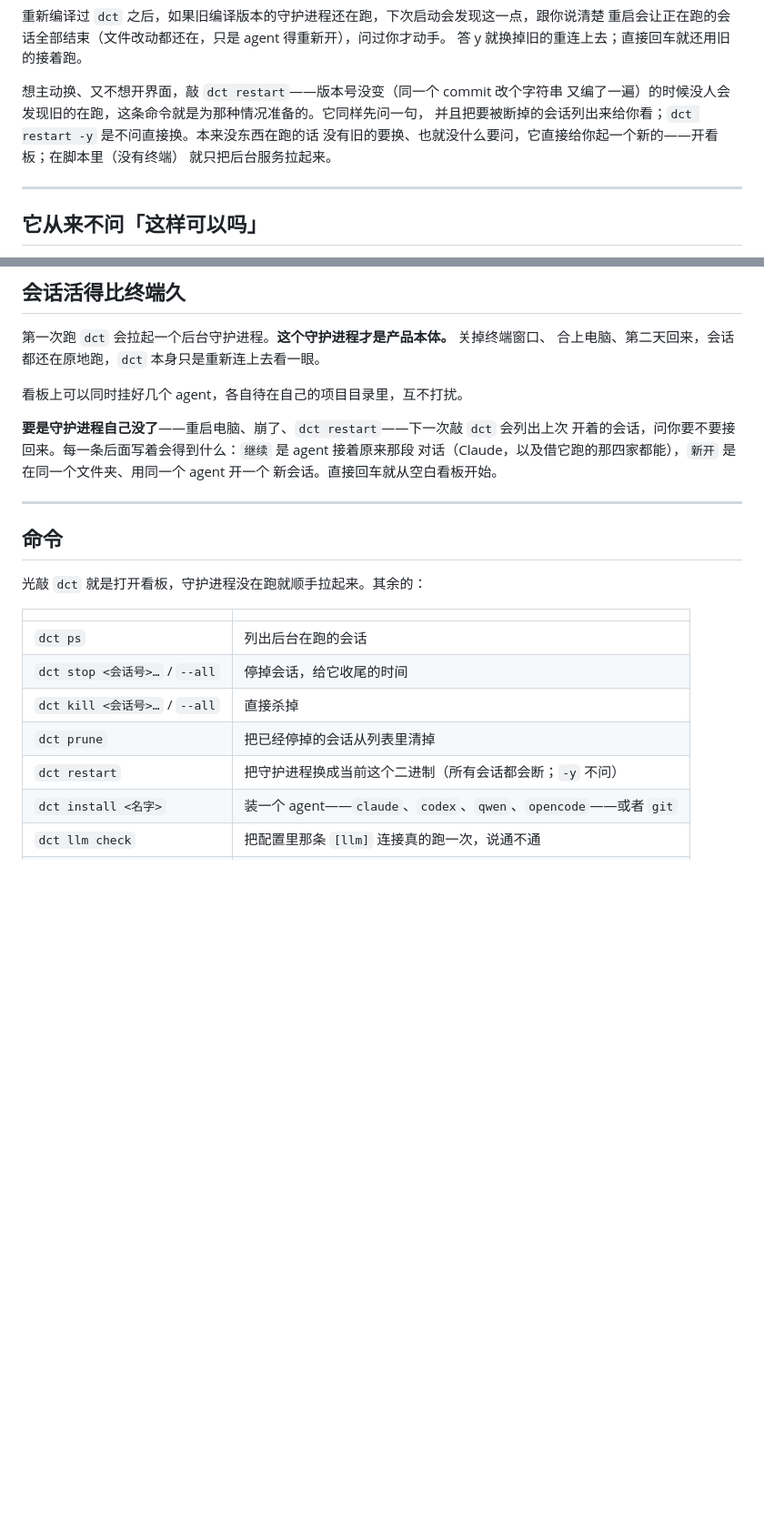
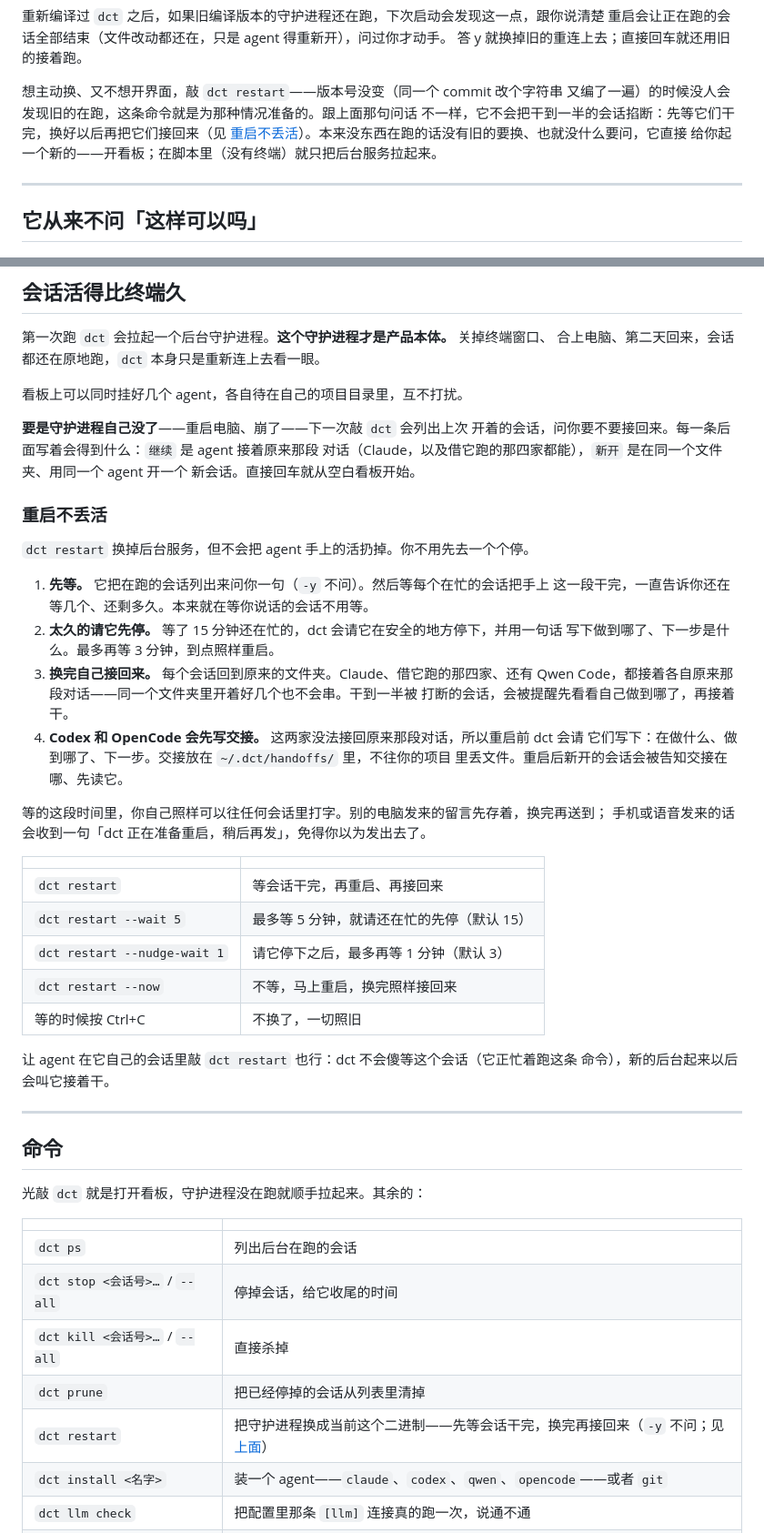
Before and after one commit to gaolei8888/dc-terminal, a Markdown page: README.zh-CN.md, 2 parts joined by grey strips. Shown at 91% size. Rendered like a GitHub page; folded sections open; blank space fills up the shorter version.

```diff
--- a/README.zh-CN.md
+++ b/README.zh-CN.md
@@ -317,10 +317,10 @@ cargo clippy --all-targets
 答 y 就换掉旧的重连上去；直接回车就还用旧的接着跑。
 
 想主动换、又不想开界面，敲 `dct restart`——版本号没变（同一个 commit 改个字符串
-又编了一遍）的时候没人会发现旧的在跑，这条命令就是为那种情况准备的。它同样先问一句，
-并且把要被断掉的会话列出来给你看；`dct restart -y` 是不问直接换。本来没东西在跑的话
-没有旧的要换、也就没什么要问，它直接给你起一个新的——开看板；在脚本里（没有终端）
-就只把后台服务拉起来。
+又编了一遍）的时候没人会发现旧的在跑，这条命令就是为那种情况准备的。跟上面那句问话
+不一样，它不会把干到一半的会话掐断：先等它们干完，换好以后再把它们接回来（见
+[重启不丢活](#重启不丢活)）。本来没东西在跑的话没有旧的要换、也就没什么要问，它直接
+给你起一个新的——开看板；在脚本里（没有终端）就只把后台服务拉起来。
 
 </details>
 
@@ -353,10 +353,39 @@ agent 只在 git 仓库里跑——撤销就是从那儿来的。**这件事不
 
 看板上可以同时挂好几个 agent，各自待在自己的项目目录里，互不打扰。
 
-**要是守护进程自己没了**——重启电脑、崩了、`dct restart`——下一次敲 `dct` 会列出上次
+**要是守护进程自己没了**——重启电脑、崩了——下一次敲 `dct` 会列出上次
 开着的会话，问你要不要接回来。每一条后面写着会得到什么：`继续` 是 agent 接着原来那段
 对话（Claude，以及借它跑的那四家都能），`新开` 是在同一个文件夹、用同一个 agent 开一个
 新会话。直接回车就从空白看板开始。
+
+### 重启不丢活
+
+`dct restart` 换掉后台服务，但不会把 agent 手上的活扔掉。你不用先去一个个停。
+
+1. **先等。** 它把在跑的会话列出来问你一句（`-y` 不问）。然后等每个在忙的会话把手上
+   这一段干完，一直告诉你还在等几个、还剩多久。本来就在等你说话的会话不用等。
+2. **太久的请它先停。** 等了 15 分钟还在忙的，dct 会请它在安全的地方停下，并用一句话
+   写下做到哪了、下一步是什么。最多再等 3 分钟，到点照样重启。
+3. **换完自己接回来。** 每个会话回到原来的文件夹。Claude、借它跑的那四家、还有
+   Qwen Code，都接着各自原来那段对话——同一个文件夹里开着好几个也不会串。干到一半被
+   打断的会话，会被提醒先看看自己做到哪了，再接着干。
+4. **Codex 和 OpenCode 会先写交接。** 这两家没法接回原来那段对话，所以重启前 dct 会请
+   它们写下：在做什么、做到哪了、下一步。交接放在 `~/.dct/handoffs/` 里，不往你的项目
+   里丢文件。重启后新开的会话会被告知交接在哪、先读它。
+
+等的这段时间里，你自己照样可以往任何会话里打字。别的电脑发来的留言先存着，换完再送到；
+手机或语音发来的话会收到一句「dct 正在准备重启，稍后再发」，免得你以为发出去了。
+
+| | |
+|---|---|
+| `dct restart` | 等会话干完，再重启、再接回来 |
+| `dct restart --wait 5` | 最多等 5 分钟，就请还在忙的先停（默认 15） |
+| `dct restart --nudge-wait 1` | 请它停下之后，最多再等 1 分钟（默认 3） |
+| `dct restart --now` | 不等，马上重启，换完照样接回来 |
+| 等的时候按 Ctrl+C | 不换了，一切照旧 |
+
+让 agent 在它自己的会话里敲 `dct restart` 也行：dct 不会傻等这个会话（它正忙着跑这条
+命令），新的后台起来以后会叫它接着干。
 
 ---
 
@@ -370,7 +399,7 @@ agent 只在 git 仓库里跑——撤销就是从那儿来的。**这件事不
 | `dct stop <会话号>…` / `--all` | 停掉会话，给它收尾的时间 |
 | `dct kill <会话号>…` / `--all` | 直接杀掉 |
 | `dct prune` | 把已经停掉的会话从列表里清掉 |
-| `dct restart` | 把守护进程换成当前这个二进制（所有会话都会断；`-y` 不问） |
+| `dct restart` | 把守护进程换成当前这个二进制——先等会话干完，换完再接回来（`-y` 不问；见[上面](#重启不丢活)） |
 | `dct install <名字>` | 装一个 agent——`claude`、`codex`、`qwen`、`opencode`——或者 `git` |
 | `dct llm check` | 把配置里那条 `[llm]` 连接真的跑一次，说通不通 |
 | `dct daemon` | 只跑守护进程，不开看板 |
```
Also changed, not shown: README.md (+49 -6 lines).
